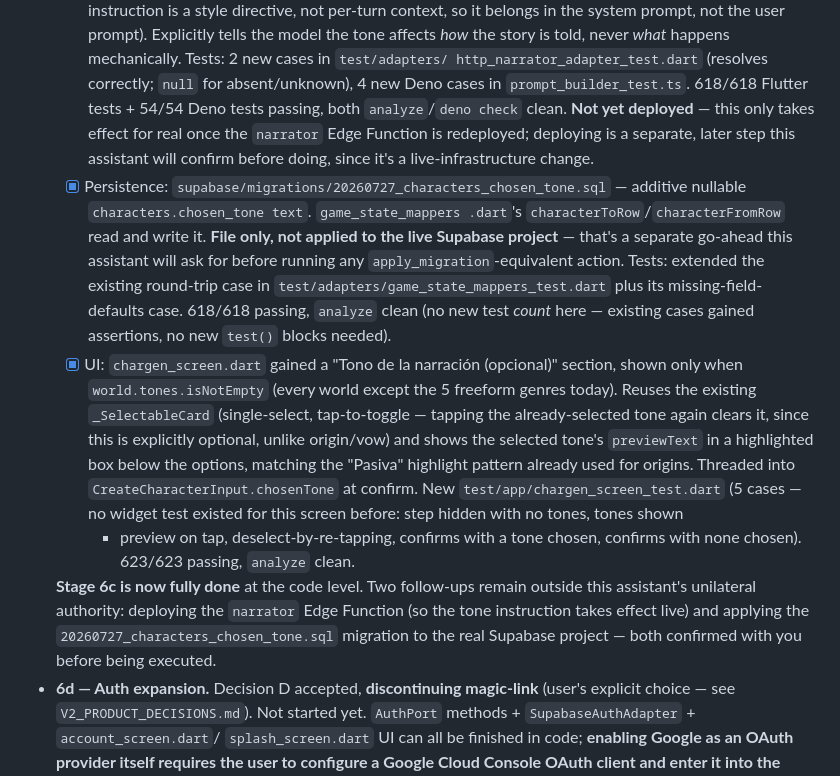
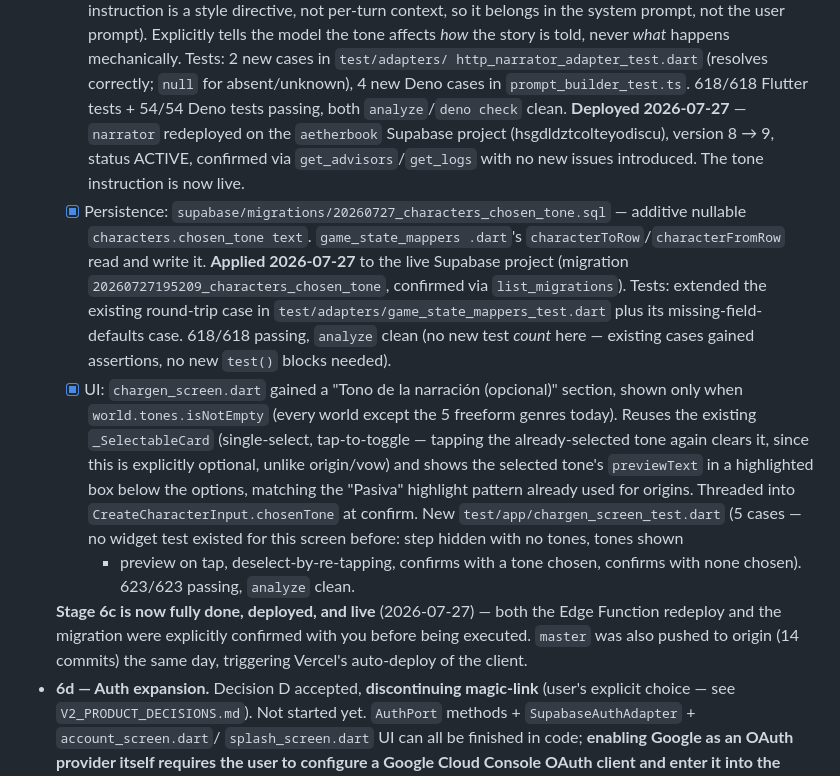
Before and after one commit to Tuquina/aetherbook-rpg, a Markdown page: docs/v2/V2_IMPLEMENTATION_PLAN.md, the part around the change. Drawn GitHub-style.

Commit message:
Registra el despliegue real de Stage 6c: Edge Function + migración aplicadas
narrator/ redesplegada en el proyecto aetherbook (hsgdldztcolteyodiscu),
v8->v9, sin issues nuevos en get_advisors. Migración
20260727195209_characters_chosen_tone aplicada y confirmada. Push a
origin/master (14 commits) hecho el mismo día.

```diff
--- a/docs/v2/V2_IMPLEMENTATION_PLAN.md
+++ b/docs/v2/V2_IMPLEMENTATION_PLAN.md
@@ -353,17 +353,17 @@ Only proceed with a sub-stage once its blocking decision in
     http_narrator_adapter_test.dart` (resolves correctly; `null` for
     absent/unknown), 4 new Deno cases in `prompt_builder_test.ts`. 618/618
     Flutter tests + 54/54 Deno tests passing, both `analyze`/`deno check`
-    clean. **Not yet deployed** — this only takes effect for real once the
-    `narrator` Edge Function is redeployed; deploying is a separate,
-    later step this assistant will confirm before doing, since it's a
-    live-infrastructure change.
+    clean. **Deployed 2026-07-27** — `narrator` redeployed on the
+    `aetherbook` Supabase project (hsgdldztcolteyodiscu), version 8 → 9,
+    status ACTIVE, confirmed via `get_advisors`/`get_logs` with no new
+    issues introduced. The tone instruction is now live.
   - [x] Persistence: `supabase/migrations/20260727_characters_chosen_tone.sql`
     — additive nullable `characters.chosen_tone text`. `game_state_mappers
-    .dart`'s `characterToRow`/`characterFromRow` read and write it. **File
-    only, not applied to the live Supabase project** — that's a separate
-    go-ahead this assistant will ask for before running any
-    `apply_migration`-equivalent action. Tests: extended the existing
-    round-trip case in `test/adapters/game_state_mappers_test.dart` plus its
+    .dart`'s `characterToRow`/`characterFromRow` read and write it.
+    **Applied 2026-07-27** to the live Supabase project (migration
+    `20260727195209_characters_chosen_tone`, confirmed via
+    `list_migrations`). Tests: extended the existing round-trip case in
+    `test/adapters/game_state_mappers_test.dart` plus its
     missing-field-defaults case. 618/618 passing, `analyze` clean (no new
     test *count* here — existing cases gained assertions, no new `test()`
     blocks needed).
@@ -380,11 +380,10 @@ Only proceed with a sub-stage once its blocking decision in
     + preview on tap, deselect-by-re-tapping, confirms with a tone chosen,
     confirms with none chosen). 623/623 passing, `analyze` clean.
 
-  **Stage 6c is now fully done** at the code level. Two follow-ups remain
-  outside this assistant's unilateral authority: deploying the `narrator`
-  Edge Function (so the tone instruction takes effect live) and applying
-  the `20260727_characters_chosen_tone.sql` migration to the real Supabase
-  project — both confirmed with you before being executed.
+  **Stage 6c is now fully done, deployed, and live** (2026-07-27) — both
+  the Edge Function redeploy and the migration were explicitly confirmed
+  with you before being executed. `master` was also pushed to origin (14
+  commits) the same day, triggering Vercel's auto-deploy of the client.
 - **6d — Auth expansion.** Decision D accepted, **discontinuing magic-link**
   (user's explicit choice — see `V2_PRODUCT_DECISIONS.md`). Not started yet.
   `AuthPort` methods + `SupabaseAuthAdapter` + `account_screen.dart`/
```
